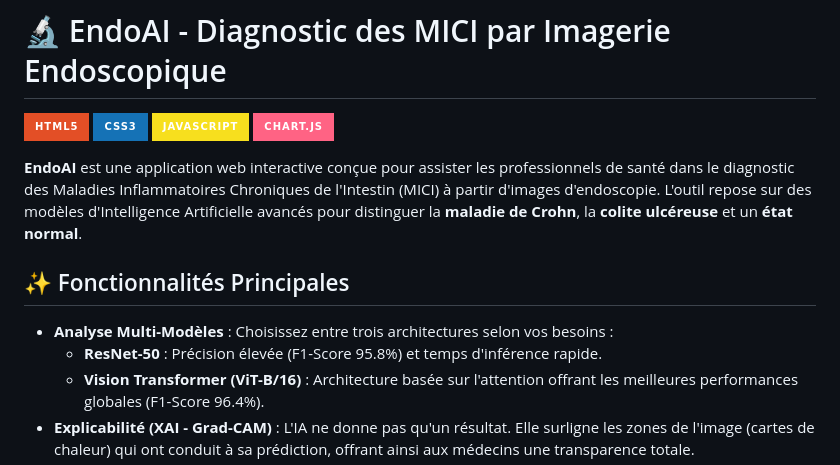
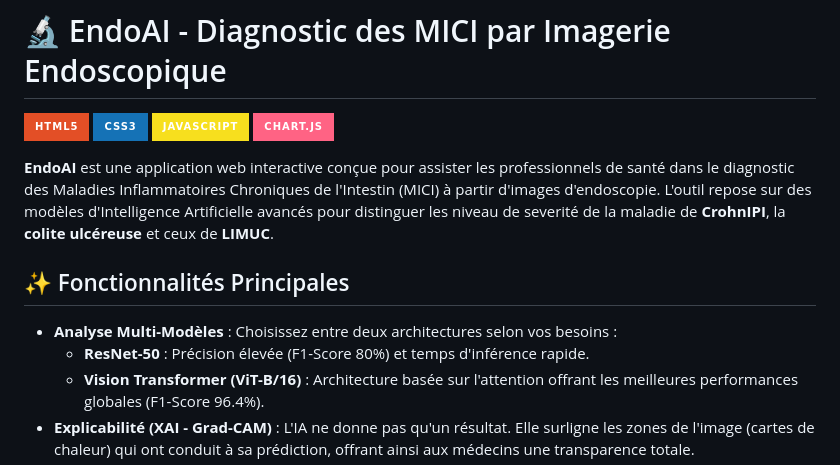
Before and after one commit to anne7076/endoAI, a Markdown page: README.md, the part around the change. Drawn GitHub-style; badges without logos.

Commit message:
Revise EndoAI description and model analysis details
Updated the description of EndoAI and modified the model analysis section to reflect changes in precision scores.

```diff
--- a/README.md
+++ b/README.md
@@ -5,12 +5,12 @@
 ![JavaScript](https://img.shields.io/badge/JavaScript-F7DF1E?style=for-the-badge&logo=javascript&logoColor=black)
 ![Chart.js](https://img.shields.io/badge/Chart.js-FF6384?style=for-the-badge&logo=chartdotjs&logoColor=white)
 
-**EndoAI** est une application web interactive conçue pour assister les professionnels de santé dans le diagnostic des Maladies Inflammatoires Chroniques de l'Intestin (MICI) à partir d'images d'endoscopie. L'outil repose sur des modèles d'Intelligence Artificielle avancés pour distinguer la **maladie de Crohn**, la **colite ulcéreuse** et un **état normal**.
+**EndoAI** est une application web interactive conçue pour assister les professionnels de santé dans le diagnostic des Maladies Inflammatoires Chroniques de l'Intestin (MICI) à partir d'images d'endoscopie. L'outil repose sur des modèles d'Intelligence Artificielle avancés pour distinguer les niveau de severité  de la maladie de **CrohnIPI**, la **colite ulcéreuse** et ceux de **LIMUC**.
 
 ## ✨ Fonctionnalités Principales
 
-- **Analyse Multi-Modèles** : Choisissez entre trois architectures selon vos besoins :
-  - **ResNet-50** : Précision élevée (F1-Score 95.8%) et temps d'inférence rapide.
+- **Analyse Multi-Modèles** : Choisissez entre deux architectures selon vos besoins :
+  - **ResNet-50** : Précision élevée (F1-Score 80%) et temps d'inférence rapide.
   - **Vision Transformer (ViT-B/16)** : Architecture basée sur l'attention offrant les meilleures performances globales (F1-Score 96.4%).
 - **Explicabilité (XAI - Grad-CAM)** : L'IA ne donne pas qu'un résultat. Elle surligne les zones de l'image (cartes de chaleur) qui ont conduit à sa prédiction, offrant ainsi aux médecins une transparence totale.
 - **Tableau de Bord des Modèles** : Visualisation dynamique (via _Chart.js_) des courbes d'apprentissage (Loss/Accuracy) et métriques détaillées de chaque modèle.
```
